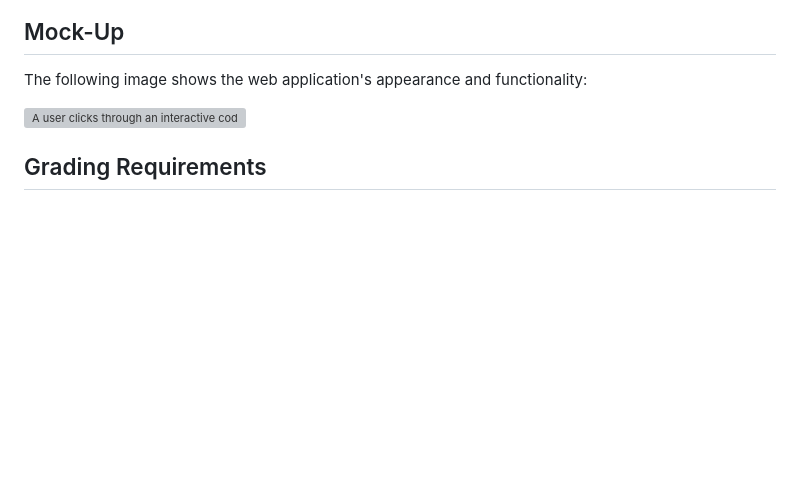
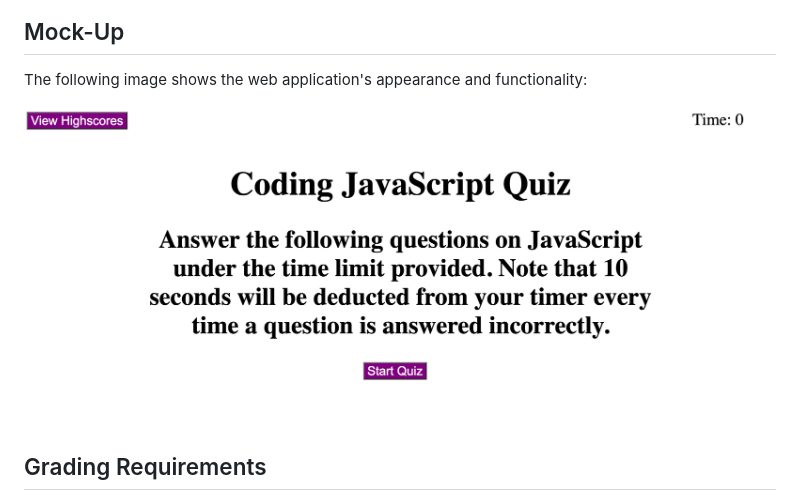
Before and after one commit to lexslie/Challenge-4---Web-APIs-Code-Quiz, a Markdown page: README.md, the part around the change. Rendered like a GitHub page; pictures changed too: assets/Screenshot 2023-05-25 at 9.58.42 PM.png (added); blank space fills up the shorter version; grey boxes are pictures that could not be loaded.

Commit message:
adding screenshot to readme

```diff
--- a/README.md
+++ b/README.md
@@ -35,7 +35,7 @@ THEN I can save my initials and score
 
 The following image shows the web application's appearance and functionality:
 
-![A user clicks through an interactive coding quiz, then enters initials to save the high score before resetting and starting over.](./Assets/04-web-apis-homework-demo.gif)
+![A user clicks through an interactive coding quiz, then enters initials to save the high score before resetting and starting over.](./assets/Screenshot%202023-05-25%20at%209.58.42%20PM.png)
 
 ## Grading Requirements
 
```
